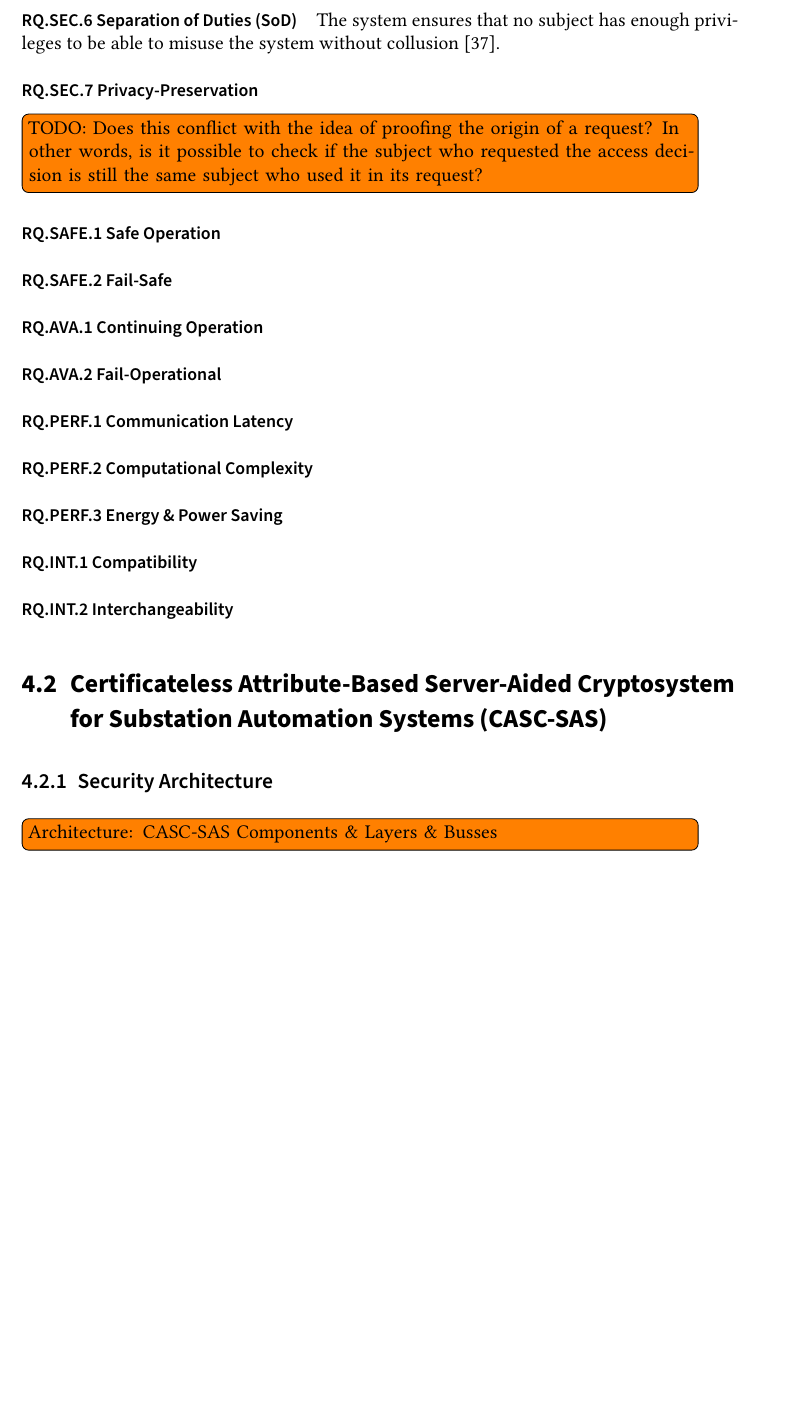
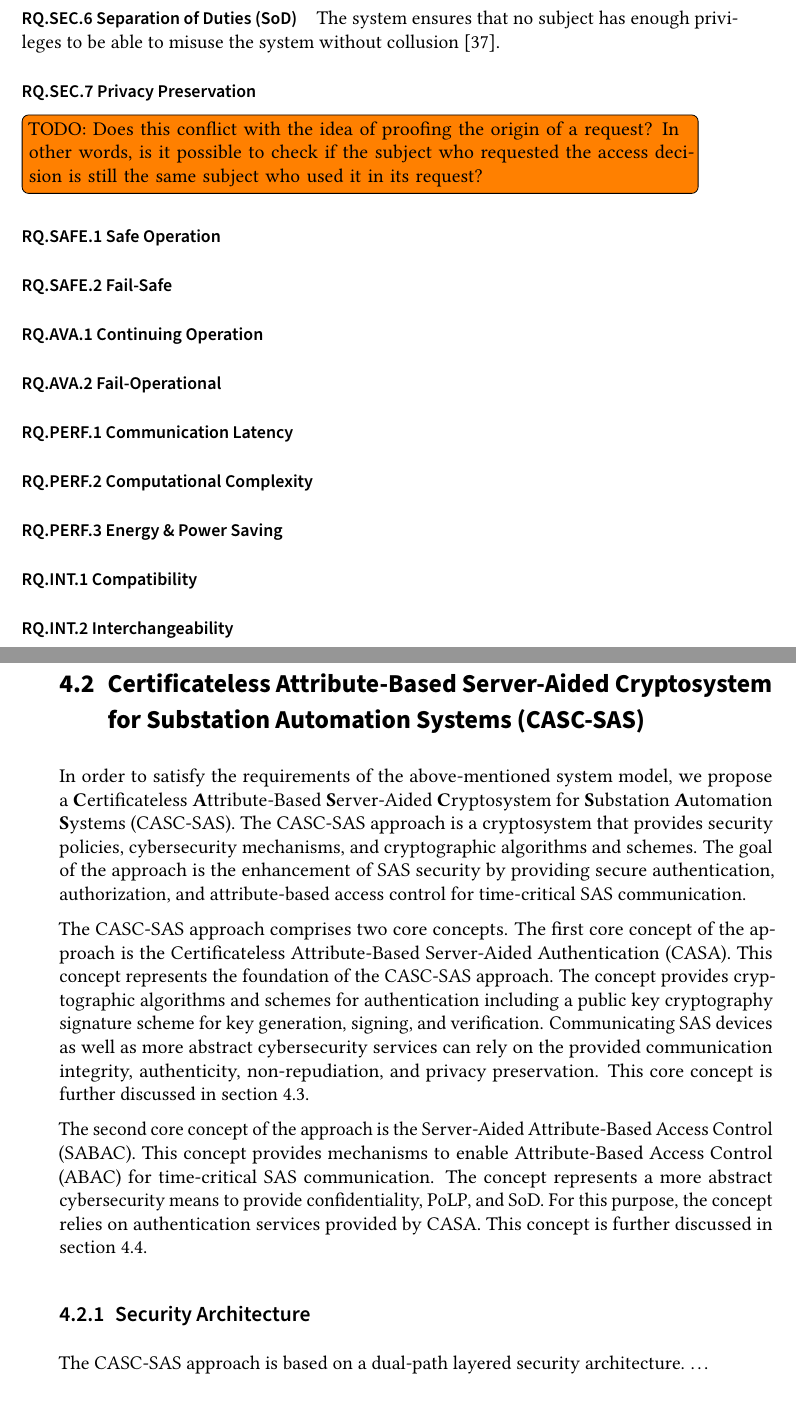
Before and after one commit to gstuer/thesis-master, a LaTeX thesis (proposal/thesis.tex, which reads proposal/sections/approach.tex): part of page 42 of 55 before the commit and two parts of pages 42 and 43 of 57 after it, the two joined at a grey line, cut so that both start at the same text, the shorter picture padded with empty space. Compiled offline with pdfLaTeX.

Commit message:
Add CASC-SAS concept description

```diff
--- a/proposal/sections/approach.tex
+++ b/proposal/sections/approach.tex
@@ -184,10 +184,29 @@ The system ensures that no subject has enough privileges to be able to misuse th
 \paragraph{RQ.INT.1 Compatibility}
 \paragraph{RQ.INT.2 Interchangeability}
 
-\section{Certificateless Attribute-Based Server-Aided Cryptosystem for Substation Automation Systems (CASC-SAS)}
+\section[Certificateless Attribute-Based Server-Aided Cryptosystem for SAS (CASC-SAS)]{Certificateless Attribute-Based Server-Aided Cryptosystem for Substation Automation Systems (CASC-SAS)}
 \label{sec:approach:casc}
+In order to satisfy the requirements of the above-mentioned system model, we propose a \textbf{C}ertificateless \textbf{A}ttribute-Based \textbf{S}erver-Aided \textbf{C}ryptosystem for \textbf{S}ubstation \textbf{A}utomation \textbf{S}ystems (CASC-SAS).
+The CASC-SAS approach is a cryptosystem that provides security policies, cybersecurity mechanisms, and cryptographic algorithms and schemes.
+The goal of the approach is the enhancement of SAS security by providing secure authentication, authorization, and attribute-based access control for time-critical SAS communication.
+
+The CASC-SAS approach comprises two core concepts.
+The first core concept of the approach is the Certificateless Attribute-Based Server-Aided Authentication (CASA).
+This concept represents the foundation of the CASC-SAS approach.
+The concept provides cryptographic algorithms and schemes for authentication including a public key cryptography signature scheme for key generation, signing, and verification.
+Communicating SAS devices as well as more abstract cybersecurity services can rely on the provided communication integrity, authenticity, non-repudiation, and privacy preservation.
+This core concept is further discussed in \autoref{sec:approach:casa}.
+
+The second core concept of the approach is the Server-Aided Attribute-Based Access Control (SABAC).
+This concept provides mechanisms to enable Attribute-Based Access Control (ABAC) for time-critical SAS communication.
+The concept represents a more abstract cybersecurity means to provide confidentiality, PoLP, and SoD.
+For this purpose, the concept relies on authentication services provided by CASA.
+This concept is further discussed in \autoref{sec:approach:sabac}.
+
 \subsection{Security Architecture}
-\todo{Architecture: CASC-SAS Components \& Layers \& Busses}
+The CASC-SAS approach is based on a dual-path layered security architecture.
+\dots
+
 \subsubsection{Layers \& Buses}
 \subsubsection{Components}
 \subsubsection{Stakeholders}
```
Also changed, not shown: proposal/sections/approach.tex (2 more changed lines).
